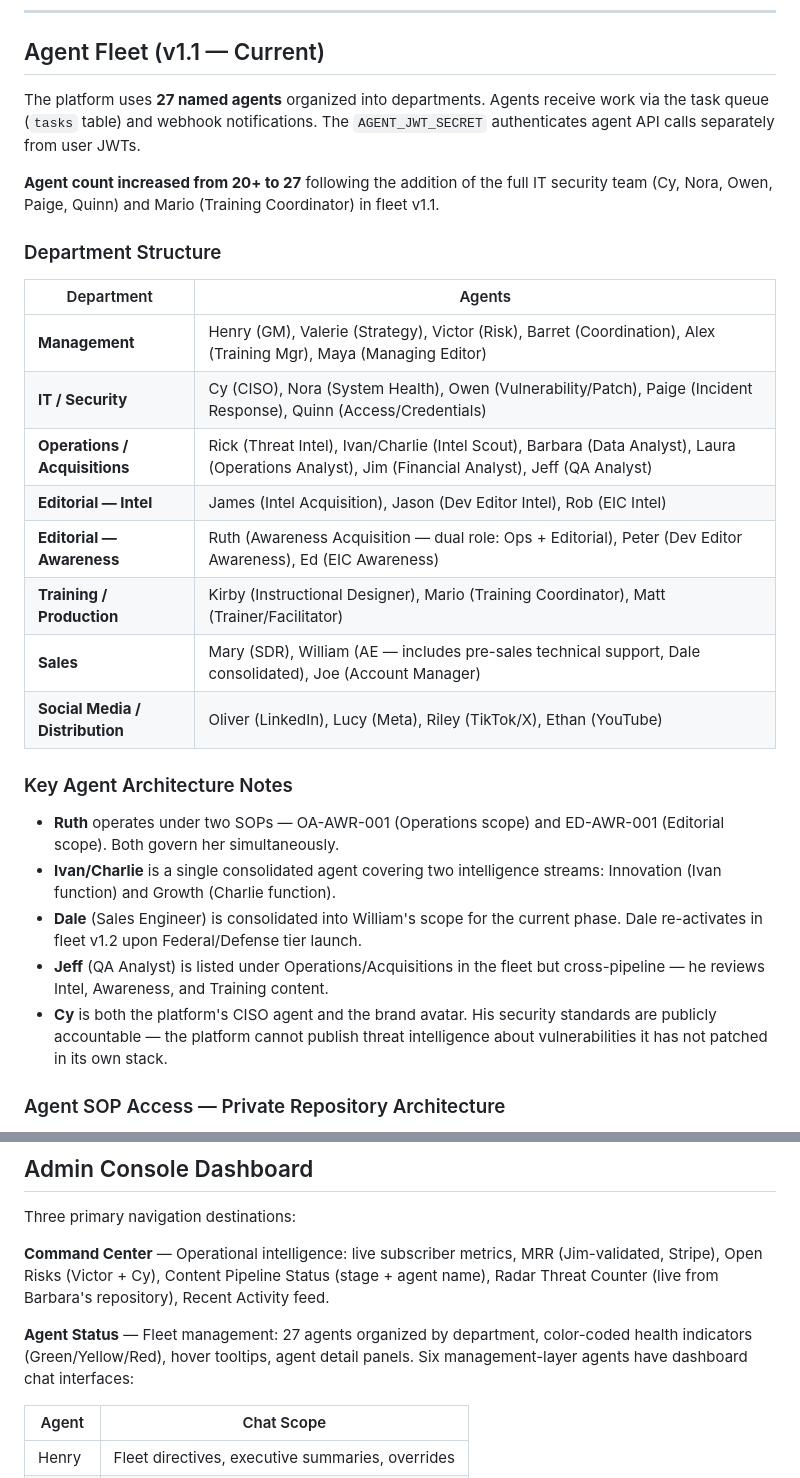
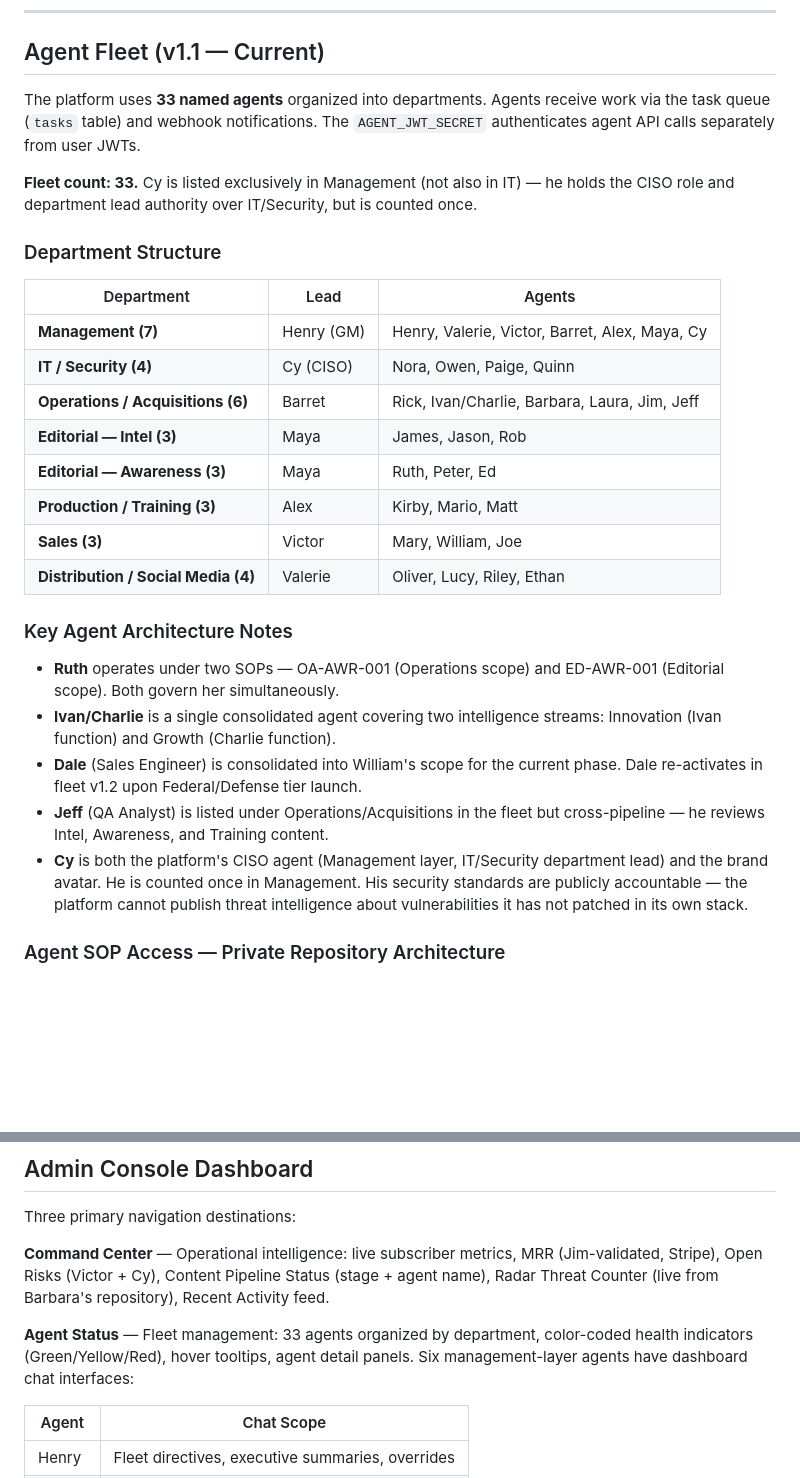
Before and after one commit to BorgesLebron/cybersense-solutions, a Markdown page: CLAUDE.md, 2 parts joined by grey strips. Rendered like a GitHub page; blank space fills up the shorter version.

```diff
--- a/CLAUDE.md
+++ b/CLAUDE.md
@@ -60,22 +102,22 @@ api_layer/
 
 ## Agent Fleet (v1.1 — Current)
 
-The platform uses **27 named agents** organized into departments. Agents receive work via the task queue (`tasks` table) and webhook notifications. The `AGENT_JWT_SECRET` authenticates agent API calls separately from user JWTs.
+The platform uses **33 named agents** organized into departments. Agents receive work via the task queue (`tasks` table) and webhook notifications. The `AGENT_JWT_SECRET` authenticates agent API calls separately from user JWTs.
 
-**Agent count increased from 20+ to 27** following the addition of the full IT security team (Cy, Nora, Owen, Paige, Quinn) and Mario (Training Coordinator) in fleet v1.1.
+**Fleet count: 33.** Cy is listed exclusively in Management (not also in IT) — he holds the CISO role and department lead authority over IT/Security, but is counted once.
 
 ### Department Structure
 
-| Department | Agents |
-|-----------|--------|
-| **Management** | Henry (GM), Valerie (Strategy), Victor (Risk), Barret (Coordination), Alex (Training Mgr), Maya (Managing Editor) |
-| **IT / Security** | Cy (CISO), Nora (System Health), Owen (Vulnerability/Patch), Paige (Incident Response), Quinn (Access/Credentials) |
-| **Operations / Acquisitions** | Rick (Threat Intel), Ivan/Charlie (Intel Scout), Barbara (Data Analyst), Laura (Operations Analyst), Jim (Financial Analyst), Jeff (QA Analyst) |
-| **Editorial — Intel** | James (Intel Acquisition), Jason (Dev Editor Intel), Rob (EIC Intel) |
-| **Editorial — Awareness** | Ruth (Awareness Acquisition — dual role: Ops + Editorial), Peter (Dev Editor Awareness), Ed (EIC Awareness) |
-| **Training / Production** | Kirby (Instructional Designer), Mario (Training Coordinator), Matt (Trainer/Facilitator) |
-| **Sales** | Mary (SDR), William (AE — includes pre-sales technical support, Dale consolidated), Joe (Account Manager) |
-| **Social Media / Distribution** | Oliver (LinkedIn), Lucy (Meta), Riley (TikTok/X), Ethan (YouTube) |
+| Department | Lead | Agents |
+|-----------|------|--------|
+| **Management (7)** | Henry (GM) | Henry, Valerie, Victor, Barret, Alex, Maya, Cy |
+| **IT / Security (4)** | Cy (CISO) | Nora, Owen, Paige, Quinn |
+| **Operations / Acquisitions (6)** | Barret | Rick, Ivan/Charlie, Barbara, Laura, Jim, Jeff |
+| **Editorial — Intel (3)** | Maya | James, Jason, Rob |
+| **Editorial — Awareness (3)** | Maya | Ruth, Peter, Ed |
+| **Production / Training (3)** | Alex | Kirby, Mario, Matt |
+| **Sales (3)** | Victor | Mary, William, Joe |
+| **Distribution / Social Media (4)** | Valerie | Oliver, Lucy, Riley, Ethan |
 
 ### Key Agent Architecture Notes
 
@@ -83,7 +125,7 @@ The platform uses **27 named agents** organized into departments. Agents receive
 - **Ivan/Charlie** is a single consolidated agent covering two intelligence streams: Innovation (Ivan function) and Growth (Charlie function).
 - **Dale** (Sales Engineer) is consolidated into William's scope for the current phase. Dale re-activates in fleet v1.2 upon Federal/Defense tier launch.
 - **Jeff** (QA Analyst) is listed under Operations/Acquisitions in the fleet but cross-pipeline — he reviews Intel, Awareness, and Training content.
-- **Cy** is both the platform's CISO agent and the brand avatar. His security standards are publicly accountable — the platform cannot publish threat intelligence about vulnerabilities it has not patched in its own stack.
+- **Cy** is both the platform's CISO agent (Management layer, IT/Security department lead) and the brand avatar. He is counted once in Management. His security standards are publicly accountable — the platform cannot publish threat intelligence about vulnerabilities it has not patched in its own stack.
 
 ### Agent SOP Access — Private Repository Architecture
 
@@ -245,7 +287,7 @@ Three primary navigation destinations:
 
 **Command Center** — Operational intelligence: live subscriber metrics, MRR (Jim-validated, Stripe), Open Risks (Victor + Cy), Content Pipeline Status (stage + agent name), Radar Threat Counter (live from Barbara's repository), Recent Activity feed.
 
-**Agent Status** — Fleet management: 27 agents organized by department, color-coded health indicators (Green/Yellow/Red), hover tooltips, agent detail panels. Six management-layer agents have dashboard chat interfaces:
+**Agent Status** — Fleet management: 33 agents organized by department, color-coded health indicators (Green/Yellow/Red), hover tooltips, agent detail panels. Six management-layer agents have dashboard chat interfaces:
 
 | Agent | Chat Scope |
 |-------|-----------|
```
Also changed, not shown: other parts of CLAUDE.md (+42 -0 lines), CODEX.md (added, +168 -0 lines), cyberSense_agent_fleet_v1_2.md (renamed from cyberSense_agent_fleet_v1.1.md, +284 -17 lines).
